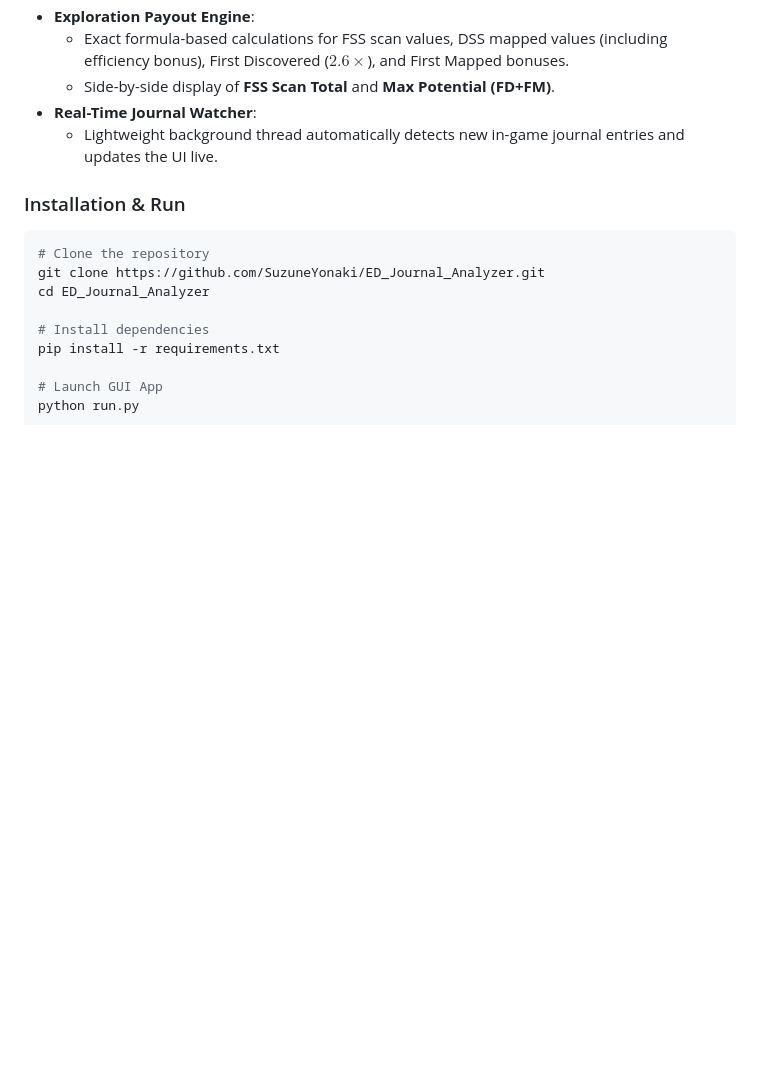
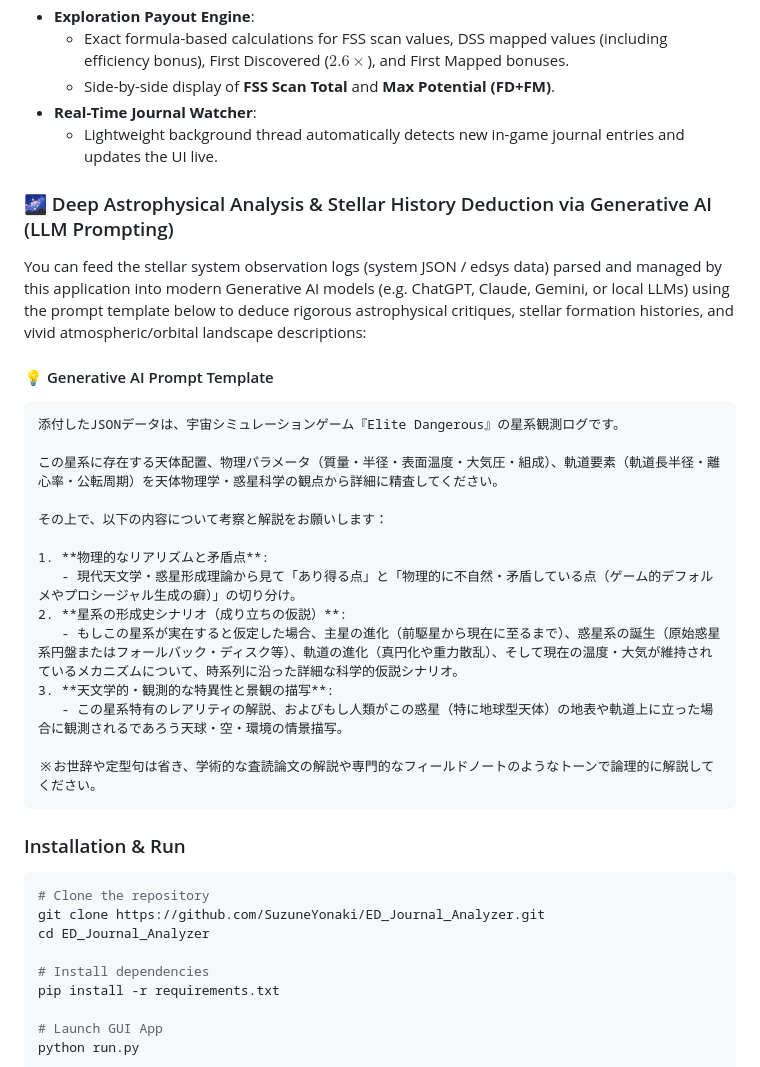
Before and after one commit to SuzuneYonaki/ED_Journal_Analyzer, a Markdown page: README.md, the part around one of its changes. Drawn GitHub-style; blank space fills up the shorter version.

````diff
--- a/README.md
+++ b/README.md
@@ -282,6 +305,29 @@ A local desktop GUI application that automatically parses and monitors Elite Dan
 - **Real-Time Journal Watcher**:
   - Lightweight background thread automatically detects new in-game journal entries and updates the UI live.
 
+### 🌌 Deep Astrophysical Analysis & Stellar History Deduction via Generative AI (LLM Prompting)
+
+You can feed the stellar system observation logs (system JSON / edsys data) parsed and managed by this application into modern Generative AI models (e.g. ChatGPT, Claude, Gemini, or local LLMs) using the prompt template below to deduce rigorous astrophysical critiques, stellar formation histories, and vivid atmospheric/orbital landscape descriptions:
+
+#### 💡 Generative AI Prompt Template
+
+```text
+添付したJSONデータは、宇宙シミュレーションゲーム『Elite Dangerous』の星系観測ログです。
+
+この星系に存在する天体配置、物理パラメータ（質量・半径・表面温度・大気圧・組成）、軌道要素（軌道長半径・離心率・公転周期）を天体物理学・惑星科学の観点から詳細に精査してください。
+
+その上で、以下の内容について考察と解説をお願いします：
+
+1. **物理的なリアリズムと矛盾点**:
+   - 現代天文学・惑星形成理論から見て「あり得る点」と「物理的に不自然・矛盾している点（ゲーム的デフォルメやプロシージャル生成の癖）」の切り分け。
+2. **星系の形成史シナリオ（成り立ちの仮説）**:
+   - もしこの星系が実在すると仮定した場合、主星の進化（前駆星から現在に至るまで）、惑星系の誕生（原始惑星系円盤またはフォールバック・ディスク等）、軌道の進化（真円化や重力散乱）、そして現在の温度・大気が維持されているメカニズムについて、時系列に沿った詳細な科学的仮説シナリオ。
+3. **天文学的・観測的な特異性と景観の描写**:
+   - この星系特有のレアリティの解説、およびもし人類がこの惑星（特に地球型天体）の地表や軌道上に立った場合に観測されるであろう天球・空・環境の情景描写。
+
+※お世辞や定型句は省き、学術的な査読論文の解説や専門的なフィールドノートのようなトーンで論理的に解説してください。
+```
+
 ### Installation & Run
 
 ```powershell
````
Also changed, not shown: other parts of README.md (+23 -0 lines).
